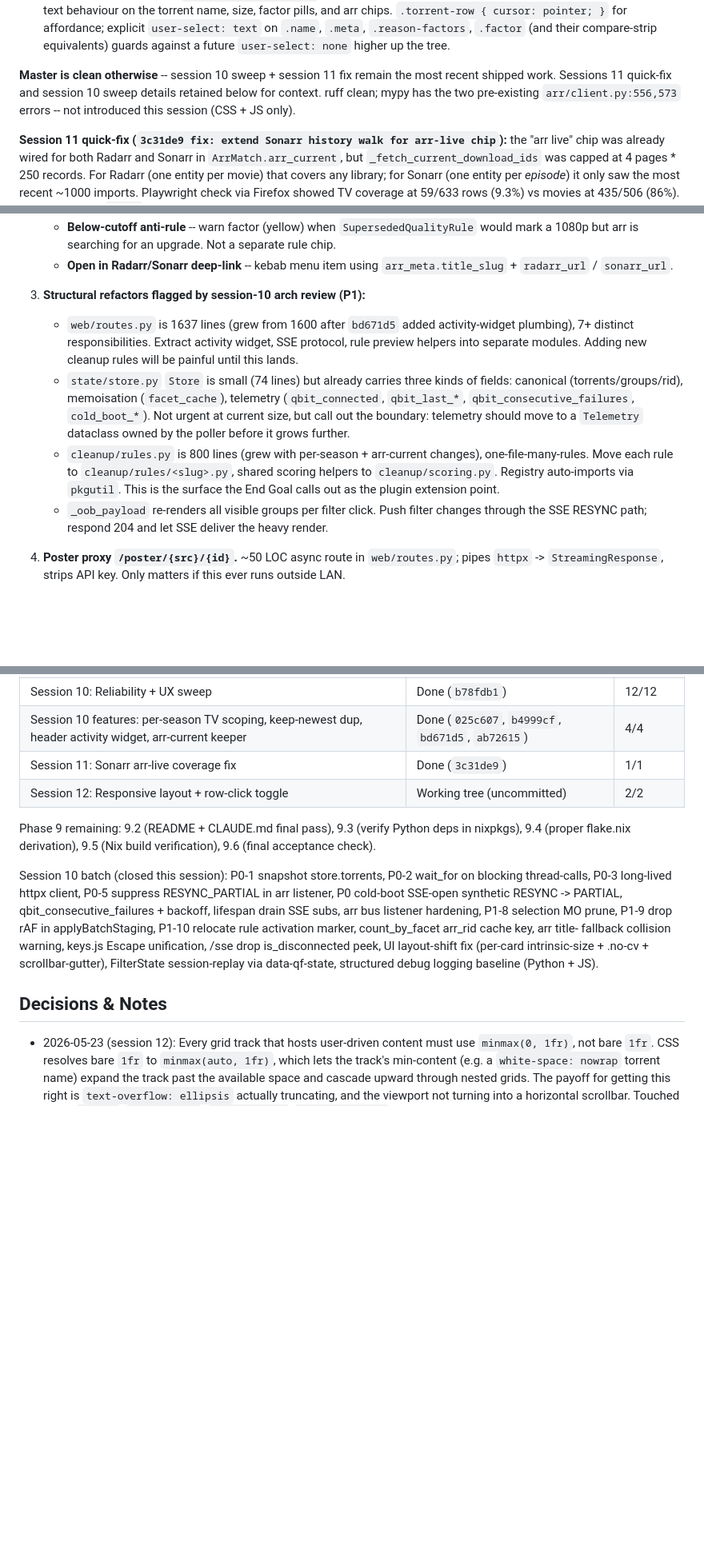
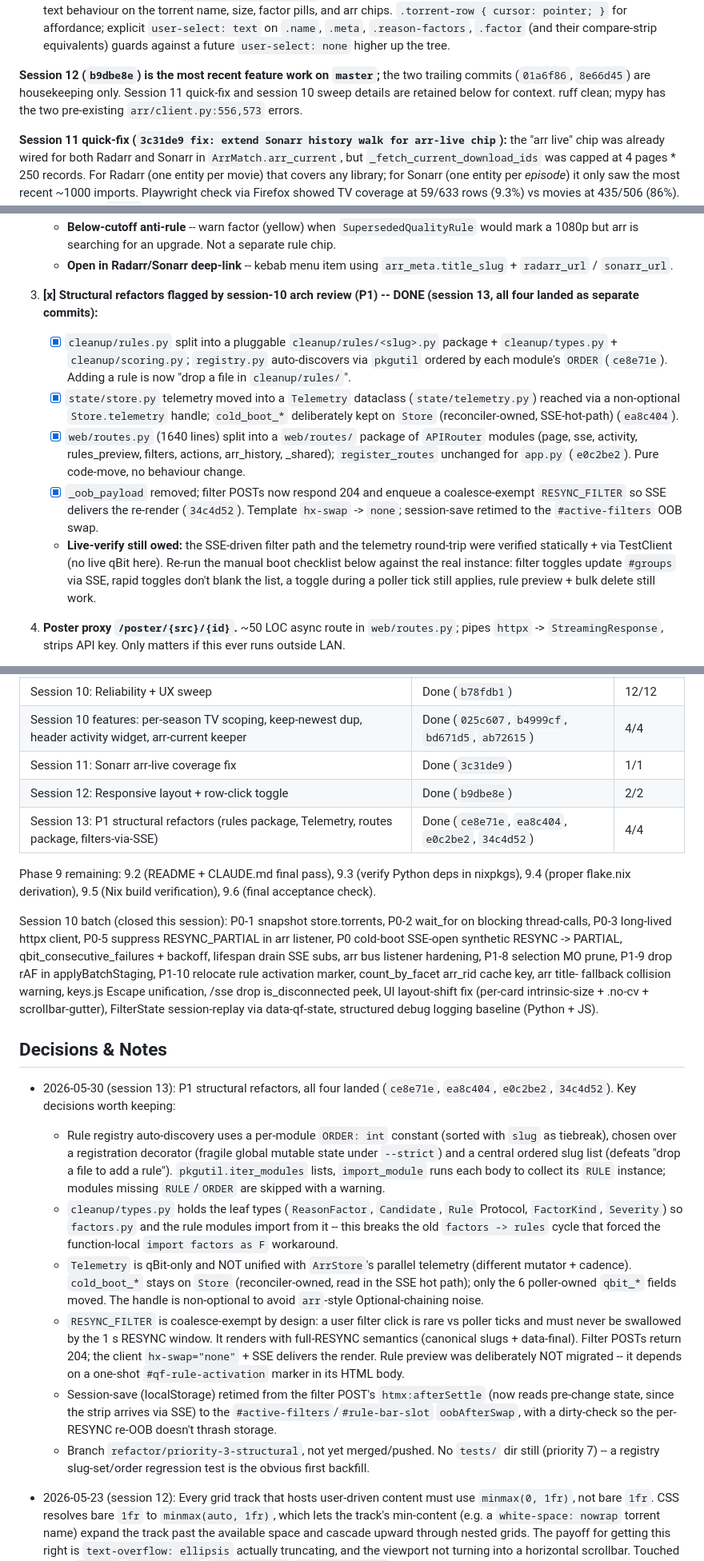
Before and after one commit to HritwikSinghal/qbit-filter, a Markdown page: docs/progress.md, 3 parts joined by grey strips. Shown at 80% size. Rendered like a GitHub page; blank space fills up the shorter version.

```diff
--- a/docs/progress.md
+++ b/docs/progress.md
@@ -35,11 +57,11 @@ commit yet -- user hasn't asked. ruff / mypy unchanged (CSS + JS only).
    `.reason-factors`, `.factor` (and their compare-strip equivalents)
    guards against a future `user-select: none` higher up the tree.
 
-**Master is clean otherwise** -- session 10 sweep + session 11 fix
-remain the most recent shipped work. Sessions 11 quick-fix and
-session 10 sweep details retained below for context. ruff clean;
-mypy has the two pre-existing `arr/client.py:556,573` errors -- not
-introduced this session (CSS + JS only).
+**Session 12 (`b9dbe8e`) is the most recent feature work on `master`;**
+the two trailing commits (`01a6f86`, `8e66d45`) are housekeeping only.
+Session 11 quick-fix and session 10 sweep details are retained below for
+context. ruff clean; mypy has the two pre-existing
+`arr/client.py:556,573` errors.
 
 **Session 11 quick-fix (`3c31de9 fix: extend Sonarr history walk for
 arr-live chip`):** the "arr live" chip was already wired for both
@@ -216,26 +229,30 @@ list..." progress block.
    - **Open in Radarr/Sonarr deep-link** -- kebab menu item using
      `arr_meta.title_slug` + `radarr_url` / `sonarr_url`.
 
-3. **Structural refactors flagged by session-10 arch review (P1):**
-   - `web/routes.py` is 1637 lines (grew from 1600 after `bd671d5` added
-     activity-widget plumbing), 7+ distinct responsibilities. Extract
-     activity widget, SSE protocol, rule preview helpers into separate
-     modules. Adding new cleanup rules will be painful until this lands.
-   - `state/store.py` `Store` is small (74 lines) but already carries
-     three kinds of fields: canonical (torrents/groups/rid),
-     memoisation (`facet_cache`), telemetry (`qbit_connected`,
-     `qbit_last_*`, `qbit_consecutive_failures`, `cold_boot_*`). Not
-     urgent at current size, but call out the boundary: telemetry
-     should move to a `Telemetry` dataclass owned by the poller before
-     it grows further.
-   - `cleanup/rules.py` is 800 lines (grew with per-season + arr-current
-     changes), one-file-many-rules. Move each rule to
-     `cleanup/rules/<slug>.py`, shared scoring helpers to
-     `cleanup/scoring.py`. Registry auto-imports via `pkgutil`. This is
-     the surface the End Goal calls out as the plugin extension point.
-   - `_oob_payload` re-renders all visible groups per filter click.
-     Push filter changes through the SSE RESYNC path; respond 204
-     and let SSE deliver the heavy render.
+3. **[x] Structural refactors flagged by session-10 arch review (P1) --
+   DONE (session 13, all four landed as separate commits):**
+   - [x] `cleanup/rules.py` split into a pluggable `cleanup/rules/<slug>.py`
+     package + `cleanup/types.py` + `cleanup/scoring.py`; `registry.py`
+     auto-discovers via `pkgutil` ordered by each module's `ORDER`
+     (`ce8e71e`). Adding a rule is now "drop a file in `cleanup/rules/`".
+   - [x] `state/store.py` telemetry moved into a `Telemetry` dataclass
+     (`state/telemetry.py`) reached via a non-optional `Store.telemetry`
+     handle; `cold_boot_*` deliberately kept on `Store` (reconciler-owned,
+     SSE-hot-path) (`ea8c404`).
+   - [x] `web/routes.py` (1640 lines) split into a `web/routes/` package
+     of `APIRouter` modules (page, sse, activity, rules_preview, filters,
+     actions, arr_history, _shared); `register_routes` unchanged for
+     `app.py` (`e0c2be2`). Pure code-move, no behaviour change.
+   - [x] `_oob_payload` removed; filter POSTs now respond 204 and enqueue a
+     coalesce-exempt `RESYNC_FILTER` so SSE delivers the re-render
+     (`34c4d52`). Template `hx-swap` -> `none`; session-save retimed to the
+     `#active-filters` OOB swap.
+   - **Live-verify still owed:** the SSE-driven filter path and the
+     telemetry round-trip were verified statically + via TestClient (no
+     live qBit here). Re-run the manual boot checklist below against the
+     real instance: filter toggles update `#groups` via SSE, rapid toggles
+     don't blank the list, a toggle during a poller tick still applies,
+     rule preview + bulk delete still work.
 
 4. **Poster proxy `/poster/{src}/{id}`.** ~50 LOC async route in
    `web/routes.py`; pipes `httpx` -> `StreamingResponse`, strips API
@@ -395,7 +435,8 @@ nix:           flake.nix  flake.lock  (writeShellApplication shim;
 | Session 10: Reliability + UX sweep | Done (`b78fdb1`) | 12/12 |
 | Session 10 features: per-season TV scoping, keep-newest dup, header activity widget, arr-current keeper | Done (`025c607`, `b4999cf`, `bd671d5`, `ab72615`) | 4/4 |
 | Session 11: Sonarr arr-live coverage fix | Done (`3c31de9`) | 1/1 |
-| Session 12: Responsive layout + row-click toggle | Working tree (uncommitted) | 2/2 |
+| Session 12: Responsive layout + row-click toggle | Done (`b9dbe8e`) | 2/2 |
+| Session 13: P1 structural refactors (rules package, Telemetry, routes package, filters-via-SSE) | Done (`ce8e71e`, `ea8c404`, `e0c2be2`, `34c4d52`) | 4/4 |
 
 Phase 9 remaining: 9.2 (README + CLAUDE.md final pass), 9.3 (verify
 Python deps in nixpkgs), 9.4 (proper flake.nix derivation), 9.5 (Nix
@@ -418,6 +459,36 @@ data-qf-state, structured debug logging baseline (Python + JS).
 <!-- Append as: YYYY-MM-DD: [decision]. Keep entries that still affect
      current behaviour; let git log own the rest. -->
 
+- 2026-05-30 (session 13): P1 structural refactors, all four landed
+  (`ce8e71e`, `ea8c404`, `e0c2be2`, `34c4d52`). Key decisions worth keeping:
+  - Rule registry auto-discovery uses a per-module `ORDER: int` constant
+    (sorted with `slug` as tiebreak), chosen over a registration decorator
+    (fragile global mutable state under `--strict`) and a central ordered
+    slug list (defeats "drop a file to add a rule"). `pkgutil.iter_modules`
+    lists, `import_module` runs each body to collect its `RULE` instance;
+    modules missing `RULE`/`ORDER` are skipped with a warning.
+  - `cleanup/types.py` holds the leaf types (`ReasonFactor`, `Candidate`,
+    `Rule` Protocol, `FactorKind`, `Severity`) so `factors.py` and the rule
+    modules import from it -- this breaks the old `factors -> rules` cycle
+    that forced the function-local `import factors as F` workaround.
+  - `Telemetry` is qBit-only and NOT unified with `ArrStore`'s parallel
+    telemetry (different mutator + cadence). `cold_boot_*` stays on `Store`
+    (reconciler-owned, read in the SSE hot path); only the 6 poller-owned
+    `qbit_*` fields moved. The handle is non-optional to avoid `arr`-style
+    Optional-chaining noise.
+  - `RESYNC_FILTER` is coalesce-exempt by design: a user filter click is
+    rare vs poller ticks and must never be swallowed by the 1 s RESYNC
+    window. It renders with full-RESYNC semantics (canonical slugs +
+    data-final). Filter POSTs return 204; the client `hx-swap="none"` +
+    SSE delivers the render. Rule preview was deliberately NOT migrated --
+    it depends on a one-shot `#qf-rule-activation` marker in its HTML body.
+  - Session-save (localStorage) retimed from the filter POST's
+    `htmx:afterSettle` (now reads pre-change state, since the strip arrives
+    via SSE) to the `#active-filters`/`#rule-bar-slot` `oobAfterSwap`, with
+    a dirty-check so the per-RESYNC re-OOB doesn't thrash storage.
+  - Branch `refactor/priority-3-structural`, not yet merged/pushed. No
+    `tests/` dir still (priority 7) -- a registry slug-set/order regression
+    test is the obvious first backfill.
 - 2026-05-23 (session 12): Every grid track that hosts user-driven
   content must use `minmax(0, 1fr)`, not bare `1fr`. CSS resolves bare
   `1fr` to `minmax(auto, 1fr)`, which lets the track's min-content
```
Also changed, not shown: other parts of docs/progress.md (+56 -20 lines), docs/todo.md (+12 -1 lines).
